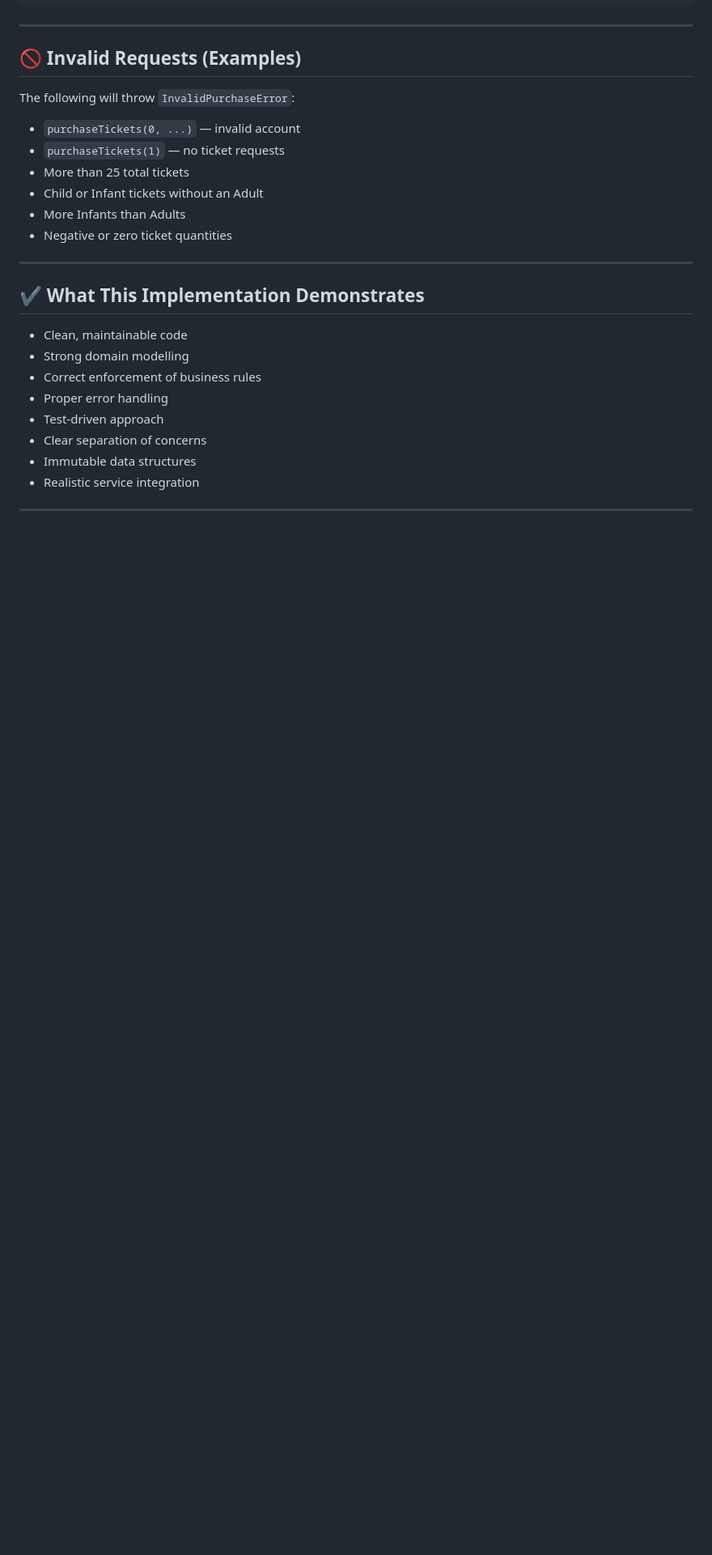
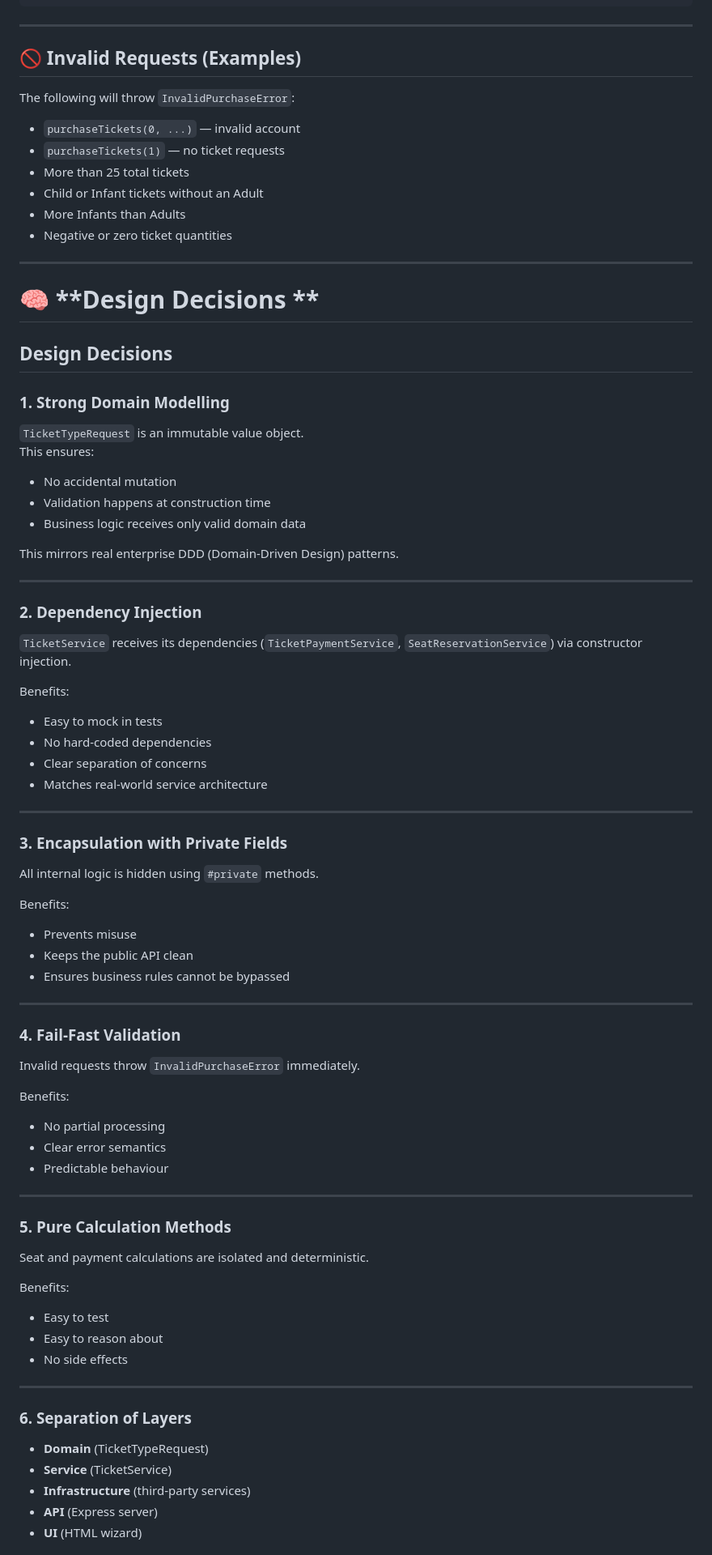
Before and after one commit to PaulNinz/ticket-service, a Markdown page: README.md, the part around one of its changes. Shown at 81% size. Drawn GitHub-style; blank space fills up the shorter version.

```diff
--- a/README.md
+++ b/README.md
@@ -179,16 +179,71 @@ The following will throw `InvalidPurchaseError`:
 
 ---
 
-## ✔️ What This Implementation Demonstrates
+# 🧠 **Design Decisions **
 
-- Clean, maintainable code
-- Strong domain modelling
-- Correct enforcement of business rules
-- Proper error handling
-- Test‑driven approach
-- Clear separation of concerns
-- Immutable data structures
-- Realistic service integration
+## **Design Decisions**
+
+### **1. Strong Domain Modelling**
+`TicketTypeRequest` is an immutable value object.
+This ensures:
+
+- No accidental mutation
+- Validation happens at construction time
+- Business logic receives only valid domain data
+
+This mirrors real enterprise DDD (Domain‑Driven Design) patterns.
 
 ---
 
+### **2. Dependency Injection**
+`TicketService` receives its dependencies (`TicketPaymentService`, `SeatReservationService`) via constructor injection.
+
+Benefits:
+
+- Easy to mock in tests
+- No hard‑coded dependencies
+- Clear separation of concerns
+- Matches real‑world service architecture
+
+---
+
+### **3. Encapsulation with Private Fields**
+All internal logic is hidden using `#private` methods.
+
+Benefits:
+
+- Prevents misuse
+- Keeps the public API clean
+- Ensures business rules cannot be bypassed
+
+---
+
+### **4. Fail‑Fast Validation**
+Invalid requests throw `InvalidPurchaseError` immediately.
+
+Benefits:
+
+- No partial processing
+- Clear error semantics
+- Predictable behaviour
+
+---
+
+### **5. Pure Calculation Methods**
+Seat and payment calculations are isolated and deterministic.
+
+Benefits:
+
+- Easy to test
+- Easy to reason about
+- No side effects
+
+---
+
+### **6. Separation of Layers**
+- **Domain** (TicketTypeRequest)
+- **Service** (TicketService)
+- **Infrastructure** (third‑party services)
+- **API** (Express server)
+- **UI** (HTML wizard)
+
```
Also changed, not shown: other parts of README.md (+45 -0 lines).
